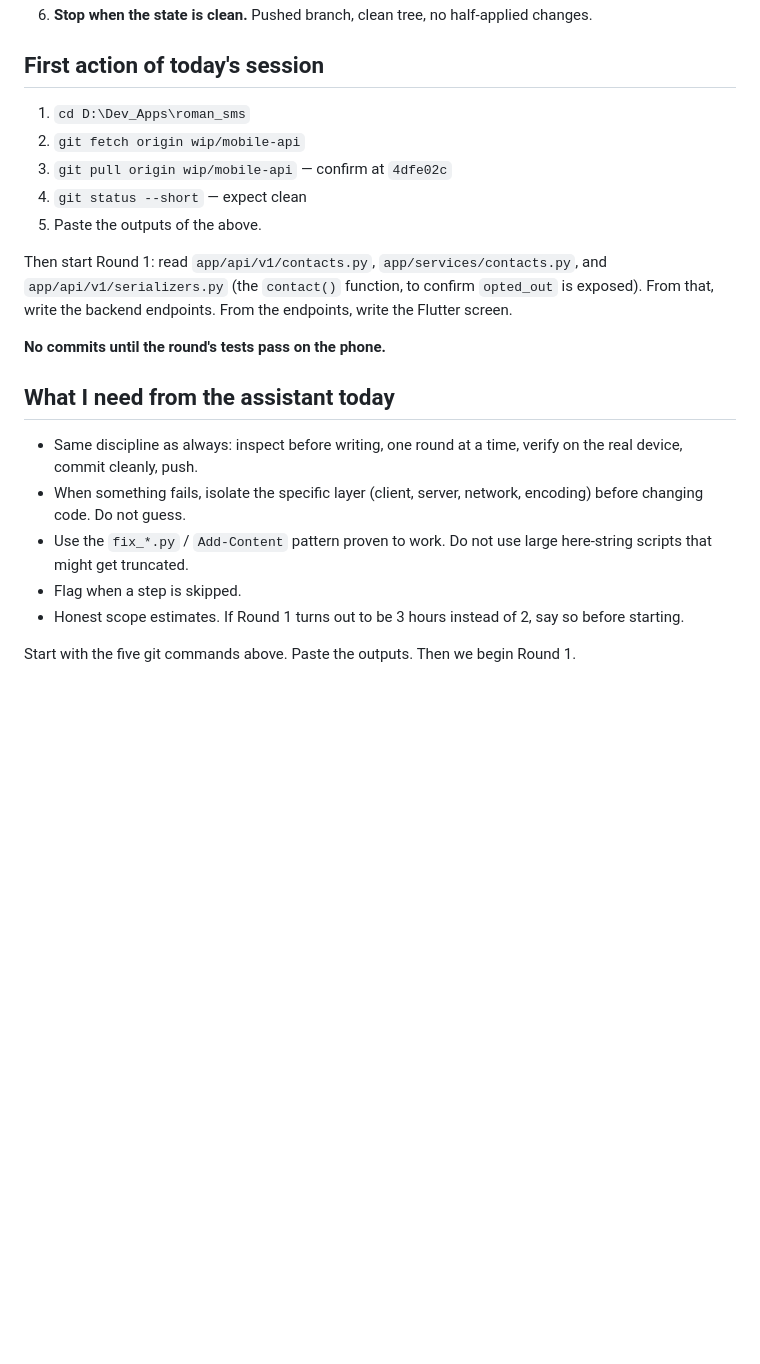
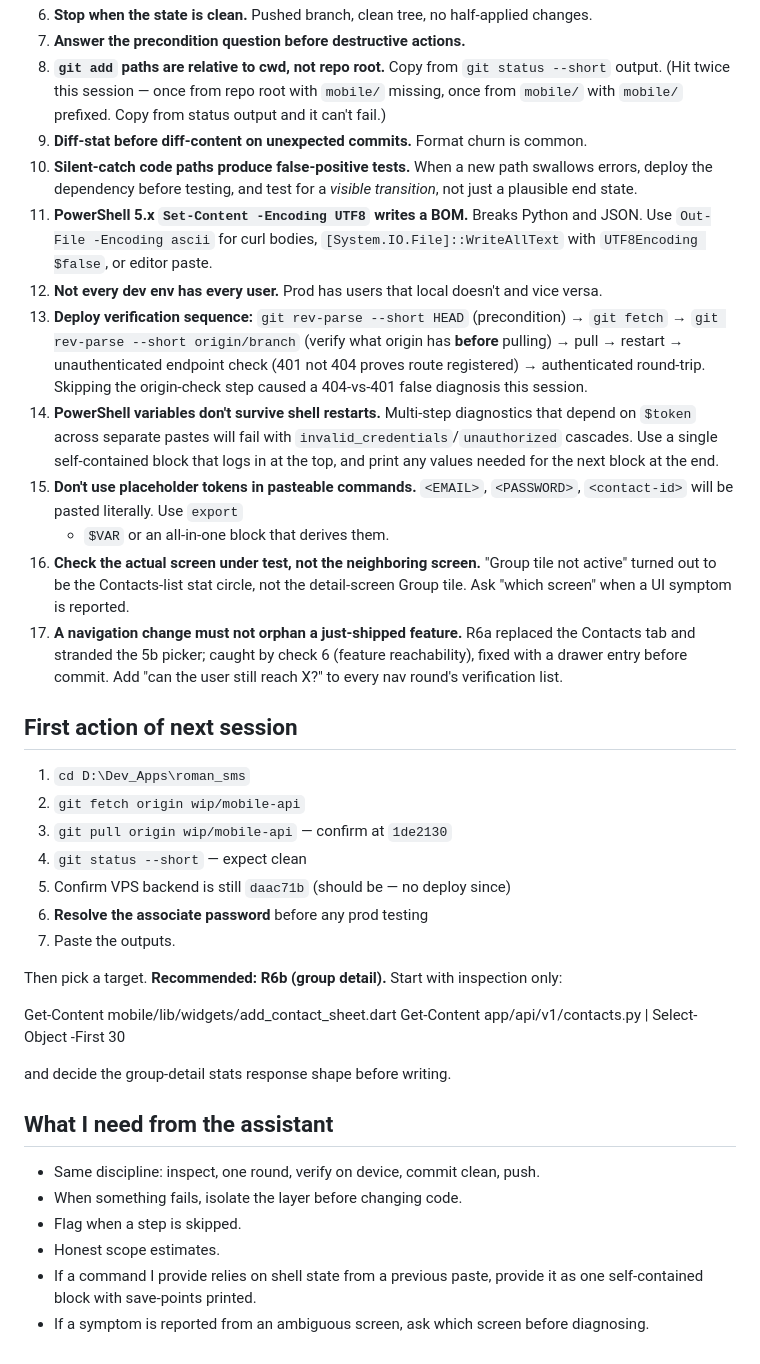
Before and after one commit to oyomthorm/roman-sms, a Markdown page: START_STATEMENT.md, the part around one of its changes. Drawn GitHub-style; blank space fills up the shorter version.

Commit message:
docs: update session start statement for 2026-10-31

```diff
--- a/START_STATEMENT.md
+++ b/START_STATEMENT.md
@@ -149,32 +179,71 @@ Rounds 2–15 follow. One round per session unless momentum carries.
 6. **Stop when the state is clean.** Pushed branch, clean tree, no
    half-applied changes.
+7. **Answer the precondition question before destructive actions.**
+8. **`git add` paths are relative to cwd, not repo root.** Copy from
+   `git status --short` output. (Hit twice this session — once from
+   repo root with `mobile/` missing, once from `mobile/` with
+   `mobile/` prefixed. Copy from status output and it can't fail.)
+9. **Diff-stat before diff-content on unexpected commits.** Format churn
+   is common.
+10. **Silent-catch code paths produce false-positive tests.** When a new
+    path swallows errors, deploy the dependency before testing, and test
+    for a *visible transition*, not just a plausible end state.
+11. **PowerShell 5.x `Set-Content -Encoding UTF8` writes a BOM.** Breaks
+    Python and JSON. Use `Out-File -Encoding ascii` for curl bodies,
+    `[System.IO.File]::WriteAllText` with `UTF8Encoding $false`, or
+    editor paste.
+12. **Not every dev env has every user.** Prod has users that local
+    doesn't and vice versa.
+13. **Deploy verification sequence:** `git rev-parse --short HEAD`
+    (precondition) → `git fetch` → `git rev-parse --short origin/branch`
+    (verify what origin has **before** pulling) → pull → restart →
+    unauthenticated endpoint check (401 not 404 proves route registered)
+    → authenticated round-trip. Skipping the origin-check step caused a
+    404-vs-401 false diagnosis this session.
+14. **PowerShell variables don't survive shell restarts.** Multi-step
+    diagnostics that depend on `$token` across separate pastes will fail
+    with `invalid_credentials`/`unauthorized` cascades. Use a single
+    self-contained block that logs in at the top, and print any values
+    needed for the next block at the end.
+15. **Don't use placeholder tokens in pasteable commands.** `<EMAIL>`,
+    `<PASSWORD>`, `<contact-id>` will be pasted literally. Use `export`
+    + `$VAR` or an all-in-one block that derives them.
+16. **Check the actual screen under test, not the neighboring screen.**
+    "Group tile not active" turned out to be the Contacts-list stat
+    circle, not the detail-screen Group tile. Ask "which screen" when a
+    UI symptom is reported.
+17. **A navigation change must not orphan a just-shipped feature.**
+    R6a replaced the Contacts tab and stranded the 5b picker; caught by
+    check 6 (feature reachability), fixed with a drawer entry before
+    commit. Add "can the user still reach X?" to every nav round's
+    verification list.
 
-## First action of today's session
+## First action of next session
 
 1. `cd D:\Dev_Apps\roman_sms`
 2. `git fetch origin wip/mobile-api`
-3. `git pull origin wip/mobile-api` — confirm at `4dfe02c`
+3. `git pull origin wip/mobile-api` — confirm at `1de2130`
 4. `git status --short` — expect clean
-5. Paste the outputs of the above.
+5. Confirm VPS backend is still `daac71b` (should be — no deploy since)
+6. **Resolve the associate password** before any prod testing
+7. Paste the outputs.
 
-Then start Round 1: read `app/api/v1/contacts.py`,
-`app/services/contacts.py`, and `app/api/v1/serializers.py` (the
-`contact()` function, to confirm `opted_out` is exposed). From that,
-write the backend endpoints. From the endpoints, write the Flutter screen.
+Then pick a target. **Recommended: R6b (group detail).** Start with
+inspection only:
 
-**No commits until the round's tests pass on the phone.**
+Get-Content mobile/lib/widgets/add_contact_sheet.dart
+Get-Content app/api/v1/contacts.py | Select-Object -First 30
 
-## What I need from the assistant today
+and decide the group-detail stats response shape before writing.
 
-- Same discipline as always: inspect before writing, one round at a
-  time, verify on the real device, commit cleanly, push.
-- When something fails, isolate the specific layer (client, server,
-  network, encoding) before changing code. Do not guess.
-- Use the `fix_*.py` / `Add-Content` pattern proven to work. Do not
-  use large here-string scripts that might get truncated.
+## What I need from the assistant
+
+- Same discipline: inspect, one round, verify on device, commit clean,
+  push.
+- When something fails, isolate the layer before changing code.
 - Flag when a step is skipped.
-- Honest scope estimates. If Round 1 turns out to be 3 hours instead
-  of 2, say so before starting.
-
-Start with the five git commands above. Paste the outputs. Then we
-begin Round 1.
+- Honest scope estimates.
+- If a command I provide relies on shell state from a previous paste,
+  provide it as one self-contained block with save-points printed.
+- If a symptom is reported from an ambiguous screen, ask which screen
+  before diagnosing.
```
Also changed, not shown: other parts of START_STATEMENT.md (+150 -120 lines).
